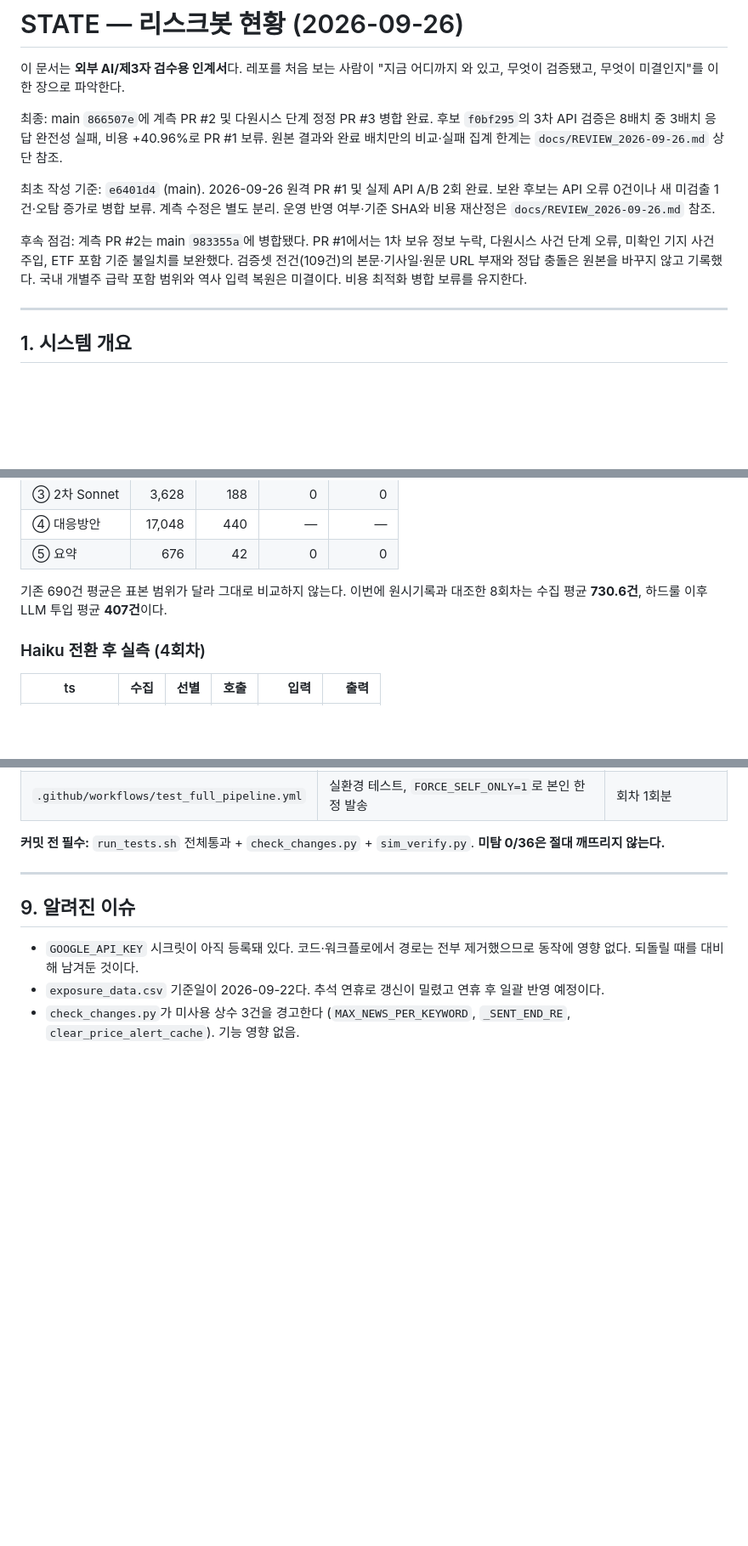
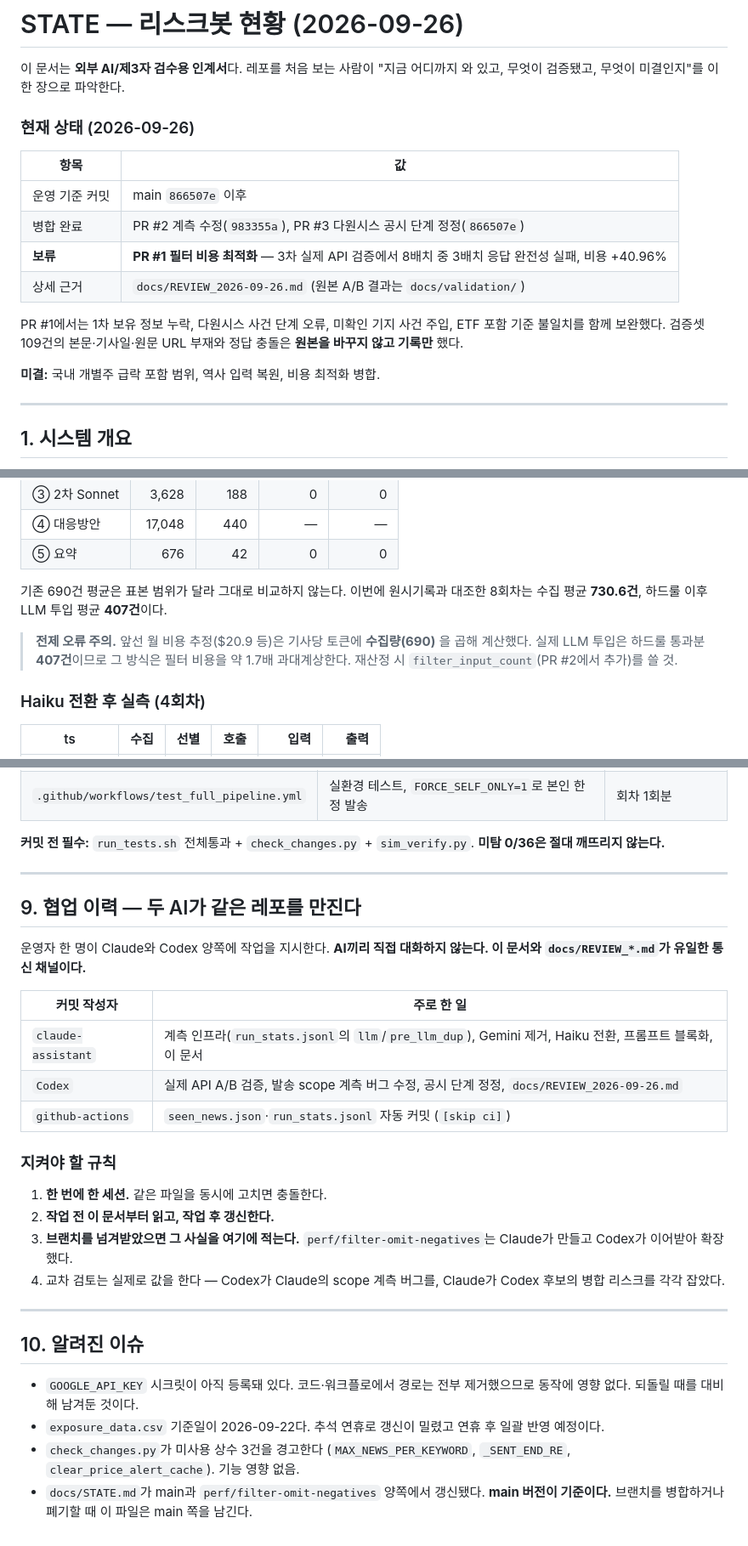
Before and after one commit to jinhoo-choi/risk-news-crolling, a Markdown page: docs/STATE.md, 3 parts joined by grey strips. Shown at 85% size. Rendered like a GitHub page; blank space fills up the shorter version.

Commit message:
docs(state): 머리말 통합·모순 제거·협업 이력 추가
Codex 검수 결과가 반영되면서 문서가 겹쳐 쌓였다. 정리한다.

- 머리말 3개 문단(최종/최초/후속)을 현재 상태 표 하나로 통합
- 7절 1순위가 '브랜치 병합'인데 5절은 보류 판정이라 모순이었다.
  Codex 보고서의 1·2순위(검증 기사 메타 연결, 급락 포함 기준 확정)로 교체하고
  브랜치 병합은 보류 행으로 내렸다
- 앞선 월 비용 추정이 기사당 토큰에 수집량(690)을 곱한 것이고 실제 LLM 투입은
  407건이라 약 1.7배 과대계상이라는 점을 4절에 경고로 명시
- 9절 신설: 두 AI 협업 이력과 규칙(한 번에 한 세션, 작업 전후 문서 갱신,
  브랜치 인수 기록, 교차검토 실적)
- STATE.md가 main·브랜치 양쪽에 존재하므로 main 기준임을 알려진 이슈에 기록

```diff
--- a/docs/STATE.md
+++ b/docs/STATE.md
@@ -3,18 +3,20 @@
 이 문서는 **외부 AI/제3자 검수용 인계서**다. 레포를 처음 보는 사람이
 "지금 어디까지 와 있고, 무엇이 검증됐고, 무엇이 미결인지"를 이 한 장으로 파악한다.
 
-최종: main `866507e`에 계측 PR #2 및 다원시스 단계 정정 PR #3 병합 완료.
-후보 `f0bf295`의 3차 API 검증은 8배치 중 3배치 응답 완전성 실패, 비용 +40.96%로 PR #1 보류.
-원본 결과와 완료 배치만의 비교·실패 집계 한계는 `docs/REVIEW_2026-09-26.md` 상단 참조.
+### 현재 상태 (2026-09-26)
 
-최초 작성 기준: `e6401d4` (main). 2026-09-26 원격 PR #1 및 실제 API A/B 2회 완료.
-보완 후보는 API 오류 0건이나 새 미검출 1건·오탐 증가로 병합 보류. 계측 수정은 별도 분리.
-운영 반영 여부·기준 SHA와 비용 재산정은 `docs/REVIEW_2026-09-26.md` 참조.
+| 항목 | 값 |
+|---|---|
+| 운영 기준 커밋 | main `866507e` 이후 |
+| 병합 완료 | PR #2 계측 수정(`983355a`), PR #3 다원시스 공시 단계 정정(`866507e`) |
+| **보류** | **PR #1 필터 비용 최적화** — 3차 실제 API 검증에서 8배치 중 3배치 응답 완전성 실패, 비용 +40.96% |
+| 상세 근거 | `docs/REVIEW_2026-09-26.md` (원본 A/B 결과는 `docs/validation/`) |
 
-후속 점검: 계측 PR #2는 main `983355a`에 병합됐다. PR #1에서는 1차 보유 정보 누락,
-다원시스 사건 단계 오류, 미확인 기지 사건 주입, ETF 포함 기준 불일치를 보완했다.
-검증셋 전건(109건)의 본문·기사일·원문 URL 부재와 정답 충돌은 원본을 바꾸지 않고 기록했다.
-국내 개별주 급락 포함 범위와 역사 입력 복원은 미결이다. 비용 최적화 병합 보류를 유지한다.
+PR #1에서는 1차 보유 정보 누락, 다원시스 사건 단계 오류, 미확인 기지 사건 주입,
+ETF 포함 기준 불일치를 함께 보완했다. 검증셋 109건의 본문·기사일·원문 URL 부재와
+정답 충돌은 **원본을 바꾸지 않고 기록만** 했다.
+
+**미결:** 국내 개별주 급락 포함 범위, 역사 입력 복원, 비용 최적화 병합.
 
 ---
 
@@ -123,6 +125,10 @@
 기존 690건 평균은 표본 범위가 달라 그대로 비교하지 않는다. 이번에 원시기록과
 대조한 8회차는 수집 평균 **730.6건**, 하드룰 이후 LLM 투입 평균 **407건**이다.
 
+> **전제 오류 주의.** 앞선 월 비용 추정($20.9 등)은 기사당 토큰에 **수집량(690)** 을
+> 곱해 계산했다. 실제 LLM 투입은 하드룰 통과분 **407건**이므로 그 방식은 필터 비용을
+> 약 1.7배 과대계상한다. 재산정 시 `filter_input_count`(PR #2에서 추가)를 쓸 것.
+
 ### Haiku 전환 후 실측 (4회차)
 
 | ts | 수집 | 선별 | 호출 | 입력 | 출력 |
@@ -227,7 +235,29 @@ positive 검출과 재시도 비용을 실제 API에서 검증하기 전 확정
 
 ---
 
-## 9. 알려진 이슈
+## 9. 협업 이력 — 두 AI가 같은 레포를 만진다
+
+운영자 한 명이 Claude와 Codex 양쪽에 작업을 지시한다. **AI끼리 직접 대화하지 않는다.
+이 문서와 `docs/REVIEW_*.md`가 유일한 통신 채널이다.**
+
+| 커밋 작성자 | 주로 한 일 |
+|---|---|
+| `claude-assistant` | 계측 인프라(`run_stats.jsonl`의 `llm`/`pre_llm_dup`), Gemini 제거, Haiku 전환, 프롬프트 블록화, 이 문서 |
+| `Codex` | 실제 API A/B 검증, 발송 scope 계측 버그 수정, 공시 단계 정정, `docs/REVIEW_2026-09-26.md` |
+| `github-actions` | `seen_news.json`·`run_stats.jsonl` 자동 커밋 (`[skip ci]`) |
+
+### 지켜야 할 규칙
+
+1. **한 번에 한 세션.** 같은 파일을 동시에 고치면 충돌한다.
+2. **작업 전 이 문서부터 읽고, 작업 후 갱신한다.**
+3. **브랜치를 넘겨받았으면 그 사실을 여기에 적는다.**
+   `perf/filter-omit-negatives`는 Claude가 만들고 Codex가 이어받아 확장했다.
+4. 교차 검토는 실제로 값을 한다 — Codex가 Claude의 scope 계측 버그를,
+   Claude가 Codex 후보의 병합 리스크를 각각 잡았다.
+
+---
+
+## 10. 알려진 이슈
 
 - `GOOGLE_API_KEY` 시크릿이 아직 등록돼 있다. 코드·워크플로에서 경로는
   전부 제거했으므로 동작에 영향 없다. 되돌릴 때를 대비해 남겨둔 것이다.
@@ -236,3 +266,5 @@ positive 검출과 재시도 비용을 실제 API에서 검증하기 전 확정
 - `check_changes.py`가 미사용 상수 3건을 경고한다
   (`MAX_NEWS_PER_KEYWORD`, `_SENT_END_RE`, `clear_price_alert_cache`).
   기능 영향 없음.
+- `docs/STATE.md`가 main과 `perf/filter-omit-negatives` 양쪽에서 갱신됐다.
+  **main 버전이 기준이다.** 브랜치를 병합하거나 폐기할 때 이 파일은 main 쪽을 남긴다.
```
Also changed, not shown: other parts of docs/STATE.md (+7 -5 lines).
